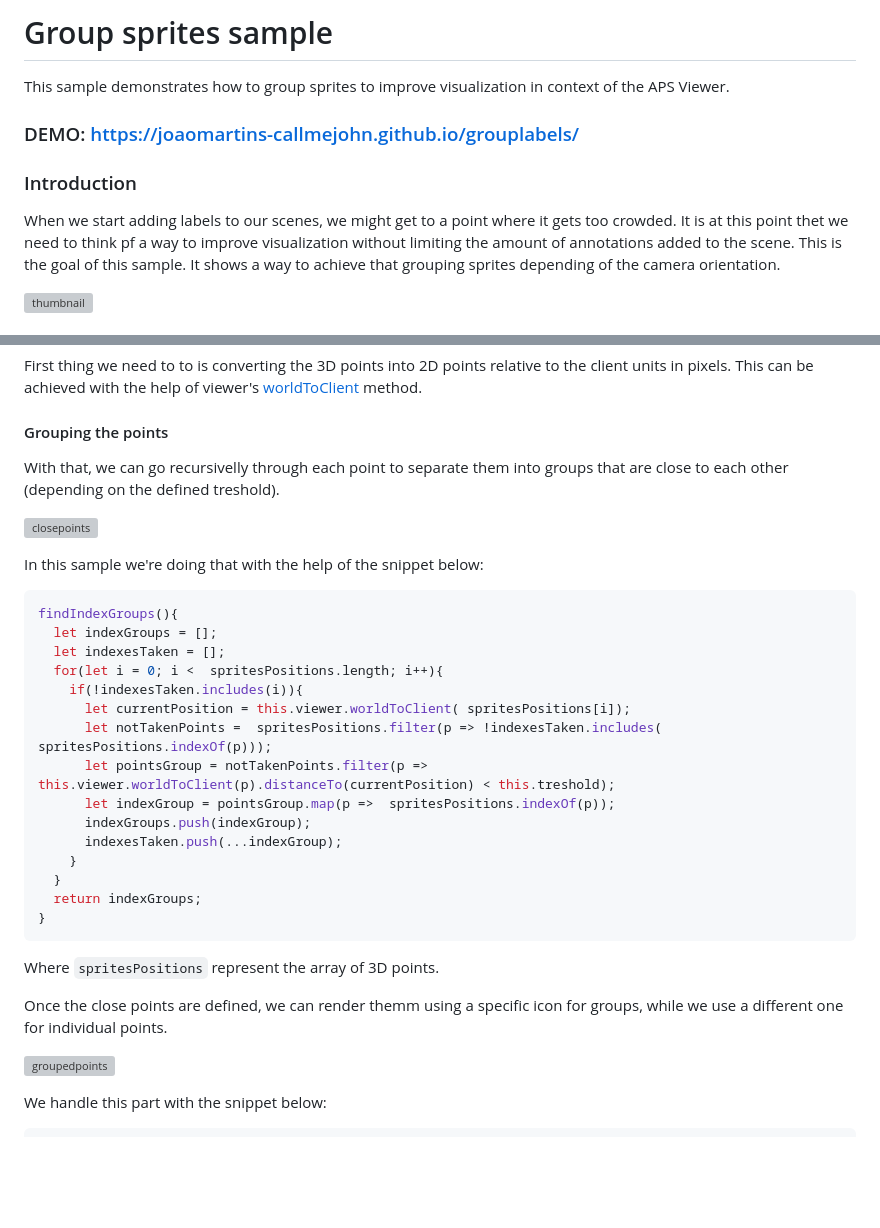
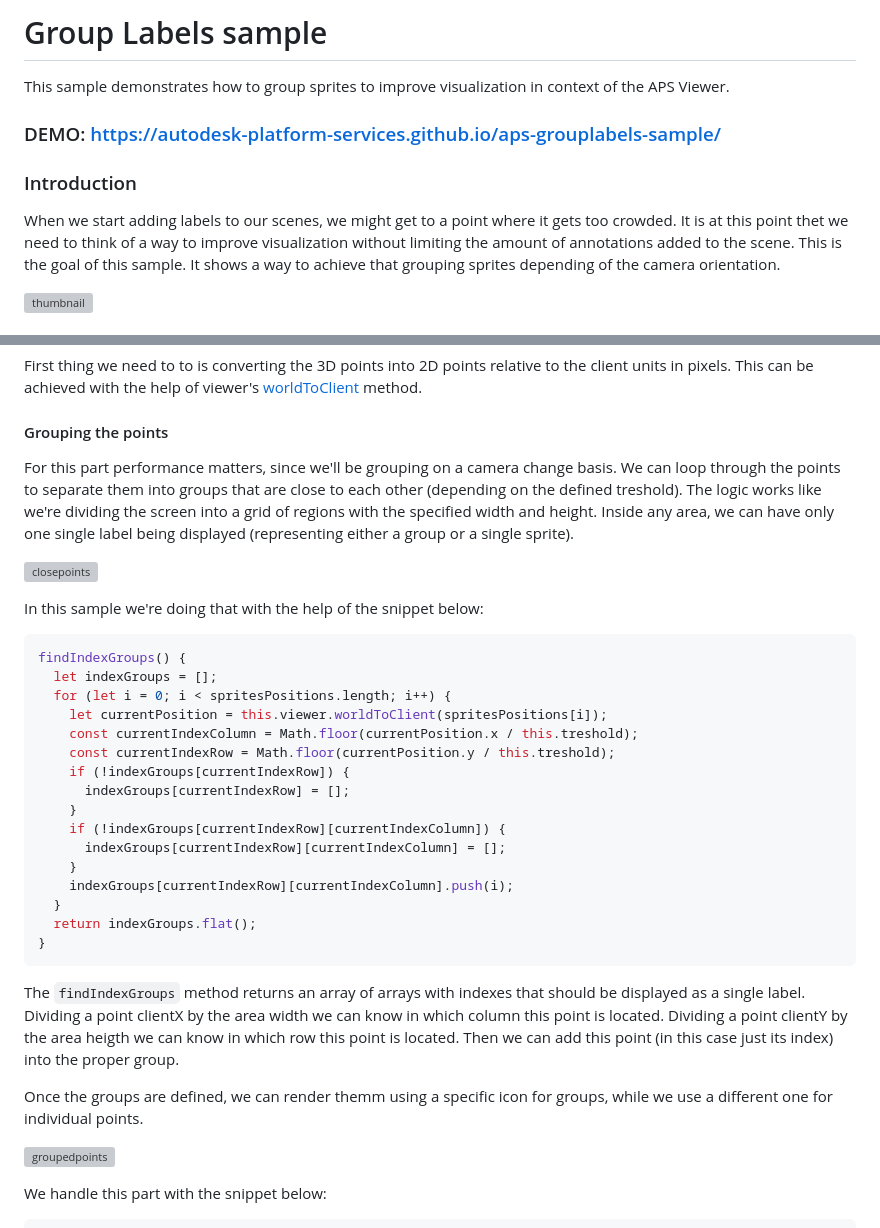
Before and after one commit to autodesk-platform-services/aps-labelscluster-sample, a Markdown page: README.md, 2 parts joined by grey strips. Drawn GitHub-style; blank space fills up the shorter version; grey boxes are pictures that could not be loaded.

````diff
--- a/README.md
+++ b/README.md
@@ -1,13 +1,13 @@
-# Group sprites sample
+# Group Labels sample
 
 This sample demonstrates how to group sprites to improve visualization in context of the APS Viewer.
 
-### DEMO: https://joaomartins-callmejohn.github.io/grouplabels/
+### DEMO: https://autodesk-platform-services.github.io/aps-grouplabels-sample/
 
 ### Introduction
 
 When we start adding labels to our scenes, we might get to a point where it gets too crowded.
-It is at this point thet we need to think pf a way to improve visualization without limiting the amount of annotations added to the scene.
+It is at this point thet we need to think of a way to improve visualization without limiting the amount of annotations added to the scene.
 This is the goal of this sample. It shows a way to achieve that grouping sprites depending of the camera orientation.
 
 ![thumbnail](./assets/thumbnail.gif)
@@ -33,5 +33,7 @@ This can be achieved with the help of viewer's [worldToClient](https://aps.autod
 
 #### Grouping the points
 
-With that, we can go recursivelly through each point to separate them into groups that are close to each other (depending on the defined treshold).
+For this part performance matters, since we'll be grouping on a camera change basis.
+We can loop through the points to separate them into groups that are close to each other (depending on the defined treshold).
+The logic works like we're dividing the screen into a grid of regions with the specified width and height. Inside any area, we can have only one single label being displayed (representing either a group or a single sprite).
 
@@ -40,24 +42,28 @@ With that, we can go recursivelly through each point to separate them into group
 In this sample we're doing that with the help of the snippet below:
 
 ```js
-findIndexGroups(){
+findIndexGroups() {
   let indexGroups = [];
-  let indexesTaken = [];
-  for(let i = 0; i <  spritesPositions.length; i++){
-    if(!indexesTaken.includes(i)){
-      let currentPosition = this.viewer.worldToClient( spritesPositions[i]);
-      let notTakenPoints =  spritesPositions.filter(p => !indexesTaken.includes( spritesPositions.indexOf(p)));
-      let pointsGroup = notTakenPoints.filter(p => this.viewer.worldToClient(p).distanceTo(currentPosition) < this.treshold);
-      let indexGroup = pointsGroup.map(p =>  spritesPositions.indexOf(p));
-      indexGroups.push(indexGroup);
-      indexesTaken.push(...indexGroup);
+  for (let i = 0; i < spritesPositions.length; i++) {
+    let currentPosition = this.viewer.worldToClient(spritesPositions[i]);
+    const currentIndexColumn = Math.floor(currentPosition.x / this.treshold);
+    const currentIndexRow = Math.floor(currentPosition.y / this.treshold);
+    if (!indexGroups[currentIndexRow]) {
+      indexGroups[currentIndexRow] = [];
     }
+    if (!indexGroups[currentIndexRow][currentIndexColumn]) {
+      indexGroups[currentIndexRow][currentIndexColumn] = [];
+    }
+    indexGroups[currentIndexRow][currentIndexColumn].push(i);
   }
-  return indexGroups;
+  return indexGroups.flat();
 }
 ```
 
-Where `spritesPositions` represent the array of 3D points.
+The `findIndexGroups` method returns an array of arrays with indexes that should be displayed as a single label.
+Dividing a point clientX by the area width we can know in which column this point is located.
+Dividing a point clientY by the area heigth we can know in which row this point is located.
+Then we can add this point (in this case just its index) into the proper group.
 
-Once the close points are defined, we can render themm using a specific icon for groups, while we use a different one for individual points.
+Once the groups are defined, we can render themm using a specific icon for groups, while we use a different one for individual points.
 
````
Also changed, not shown: other parts of README.md (+4 -4 lines).
